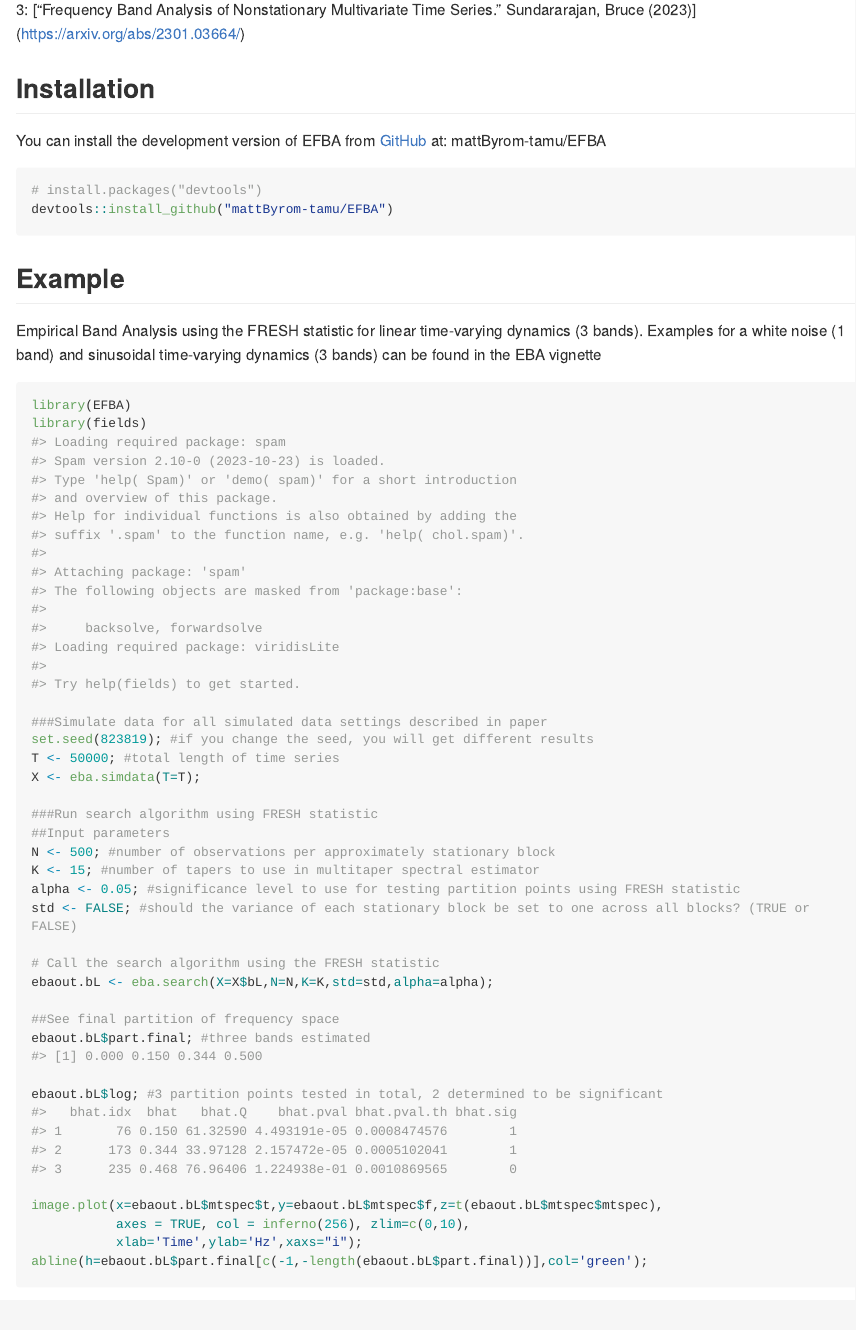
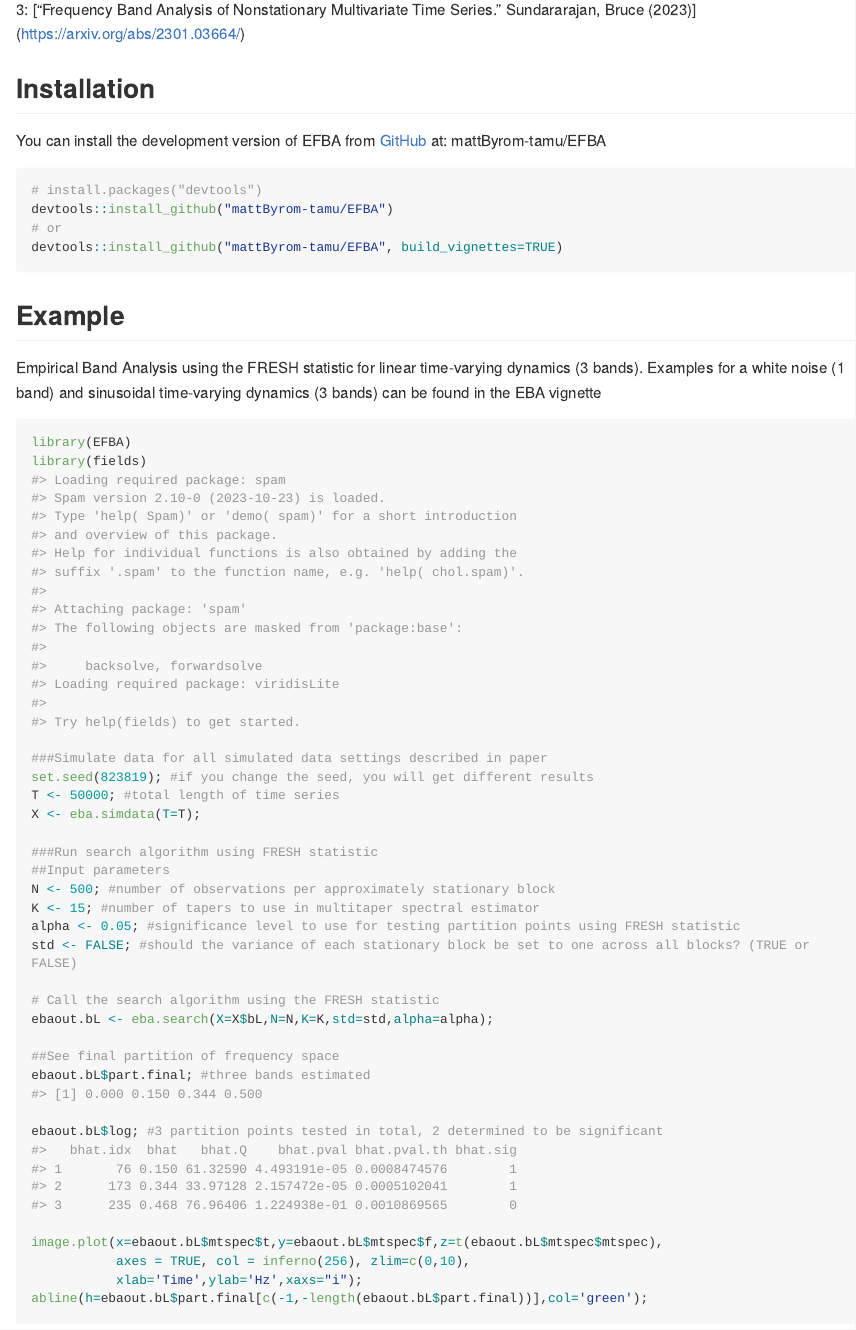
Before and after one commit to mattByrom-tamu/EFBA, an R Markdown document (README.Rmd): the page in a window 1100 px wide, from 290 px down. The pictures show the output file README.md that the author committed with the source, drawn offline in the style of GitHub; long lines of code are wrapped.

Commit message:
added vignette install link in .rd

````diff
--- a/README.Rmd
+++ b/README.Rmd
@@ -33,6 +33,8 @@ You can install the development version of EFBA from [GitHub](https://github.com
 ``` r
 # install.packages("devtools")
 devtools::install_github("mattByrom-tamu/EFBA")
+# or
+devtools::install_github("mattByrom-tamu/EFBA", build_vignettes=TRUE)
 ```
 
 ## Example
````
Also changed, not shown: README.md.
